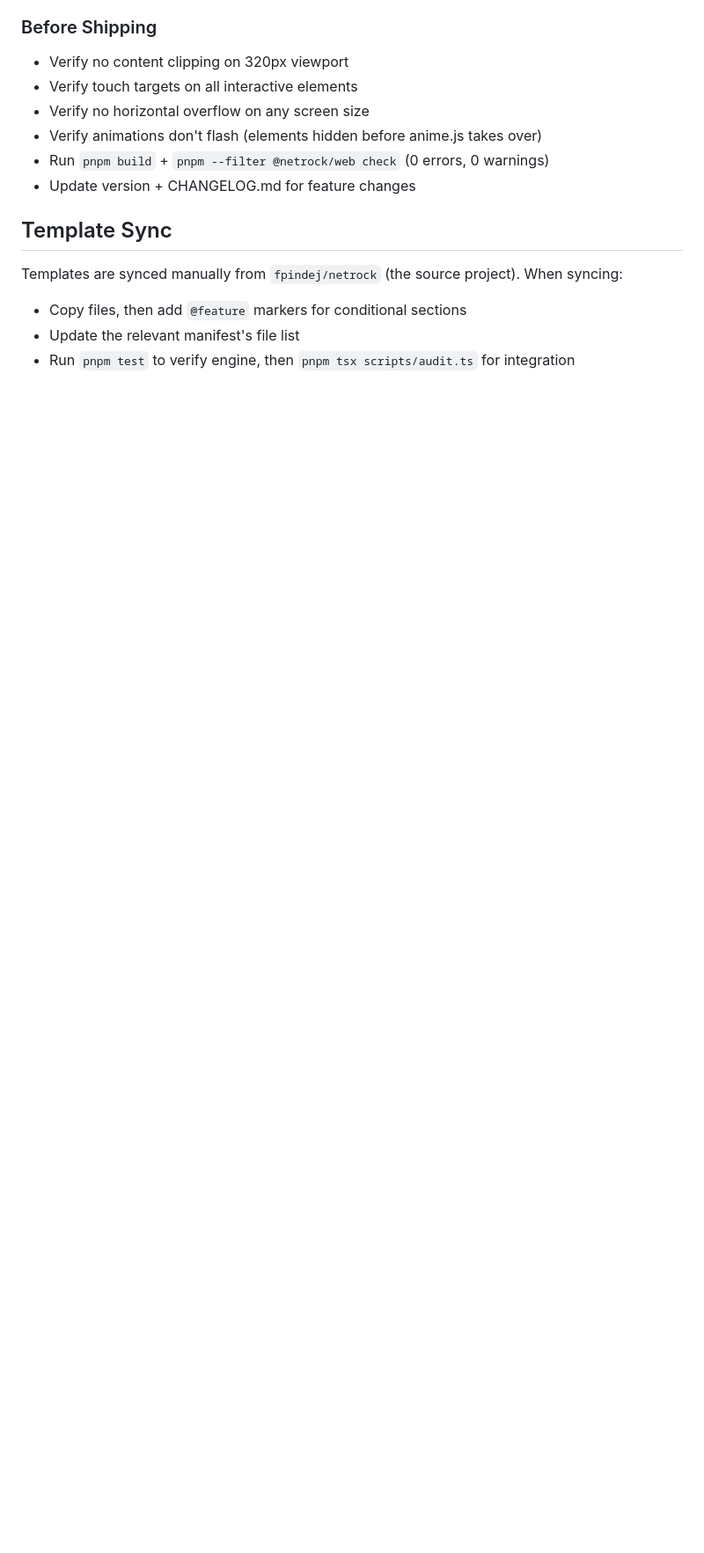
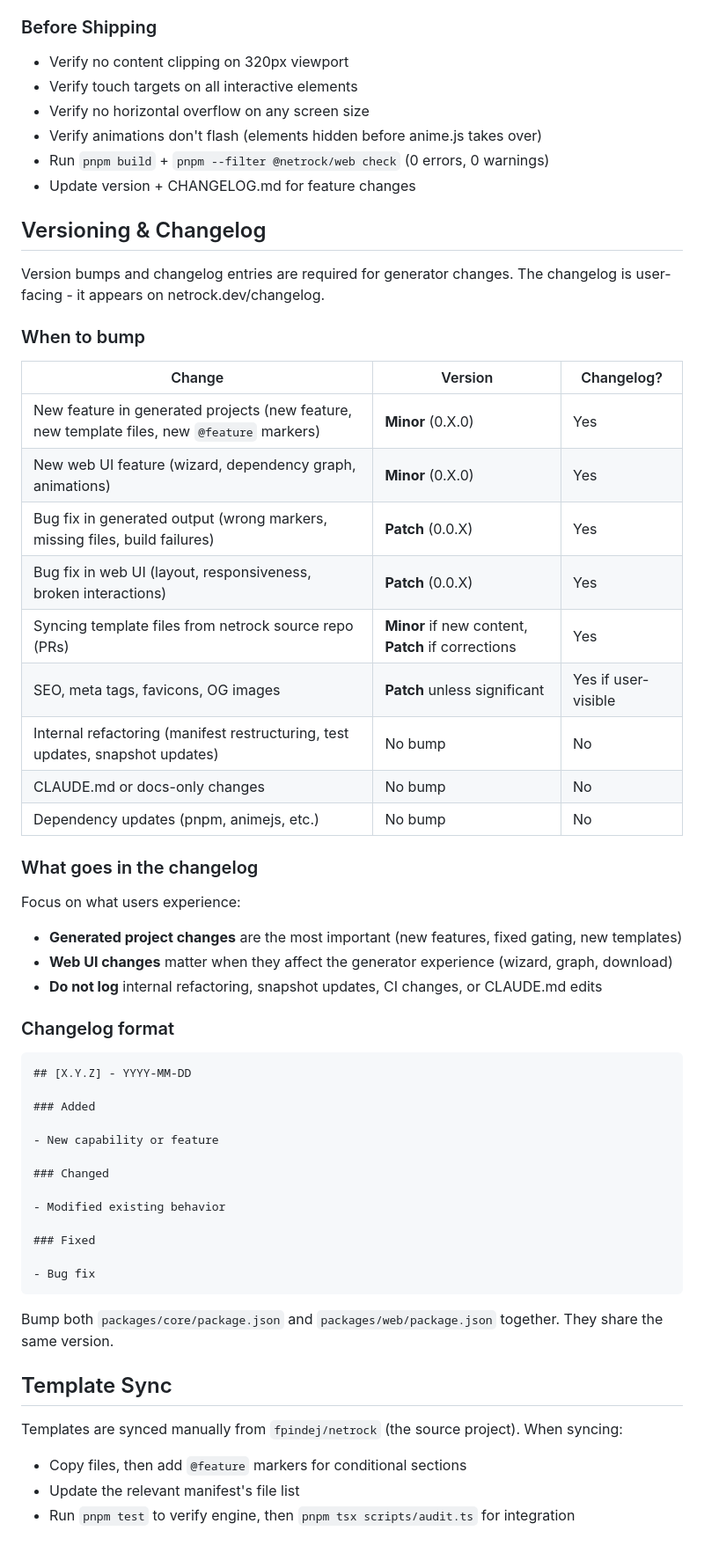
Before and after one commit to fpindej/netrock-cli, a Markdown page: CLAUDE.md, the part around the change. Shown at 88% size. Drawn GitHub-style; blank space fills up the shorter version.

Commit message:
docs: add versioning and changelog guide to CLAUDE.md

````diff
--- a/CLAUDE.md
+++ b/CLAUDE.md
@@ -117,6 +117,52 @@ All changes to `packages/web` must follow these rules. Do not ask - just enforce
 - Run `pnpm build` + `pnpm --filter @netrock/web check` (0 errors, 0 warnings)
 - Update version + CHANGELOG.md for feature changes
 
+## Versioning & Changelog
+
+Version bumps and changelog entries are required for generator changes. The changelog is user-facing - it appears on netrock.dev/changelog.
+
+### When to bump
+
+| Change                                                                                      | Version                                            | Changelog?          |
+| ------------------------------------------------------------------------------------------- | -------------------------------------------------- | ------------------- |
+| New feature in generated projects (new feature, new template files, new `@feature` markers) | **Minor** (0.X.0)                                  | Yes                 |
+| New web UI feature (wizard, dependency graph, animations)                                   | **Minor** (0.X.0)                                  | Yes                 |
+| Bug fix in generated output (wrong markers, missing files, build failures)                  | **Patch** (0.0.X)                                  | Yes                 |
+| Bug fix in web UI (layout, responsiveness, broken interactions)                             | **Patch** (0.0.X)                                  | Yes                 |
+| Syncing template files from netrock source repo (PRs)                                       | **Minor** if new content, **Patch** if corrections | Yes                 |
+| SEO, meta tags, favicons, OG images                                                         | **Patch** unless significant                       | Yes if user-visible |
+| Internal refactoring (manifest restructuring, test updates, snapshot updates)               | No bump                                            | No                  |
+| CLAUDE.md or docs-only changes                                                              | No bump                                            | No                  |
+| Dependency updates (pnpm, animejs, etc.)                                                    | No bump                                            | No                  |
+
+### What goes in the changelog
+
+Focus on what users experience:
+
+- **Generated project changes** are the most important (new features, fixed gating, new templates)
+- **Web UI changes** matter when they affect the generator experience (wizard, graph, download)
+- **Do not log** internal refactoring, snapshot updates, CI changes, or CLAUDE.md edits
+
+### Changelog format
+
+```markdown
+## [X.Y.Z] - YYYY-MM-DD
+
+### Added
+
+- New capability or feature
+
+### Changed
+
+- Modified existing behavior
+
+### Fixed
+
+- Bug fix
+```
+
+Bump both `packages/core/package.json` and `packages/web/package.json` together. They share the same version.
+
 ## Template Sync
 
 Templates are synced manually from `fpindej/netrock` (the source project). When syncing:
````
